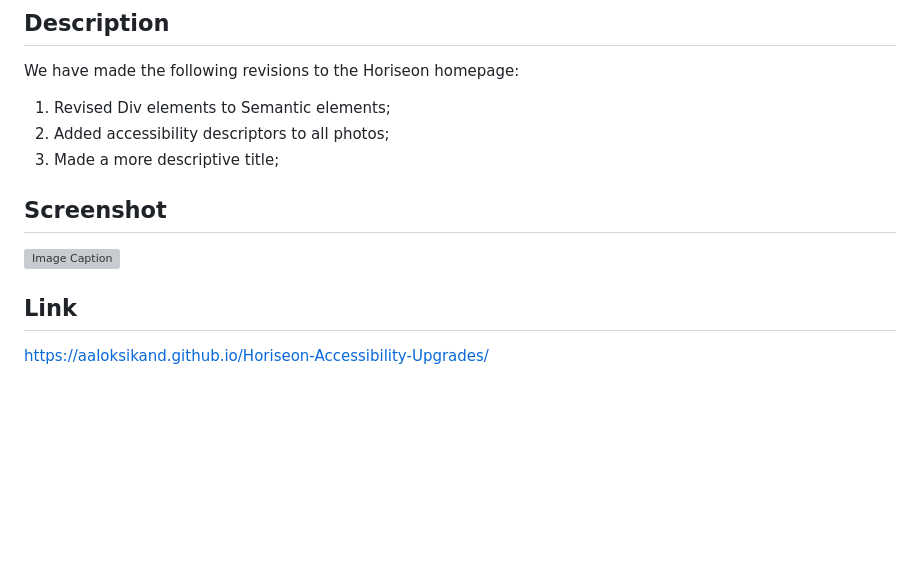
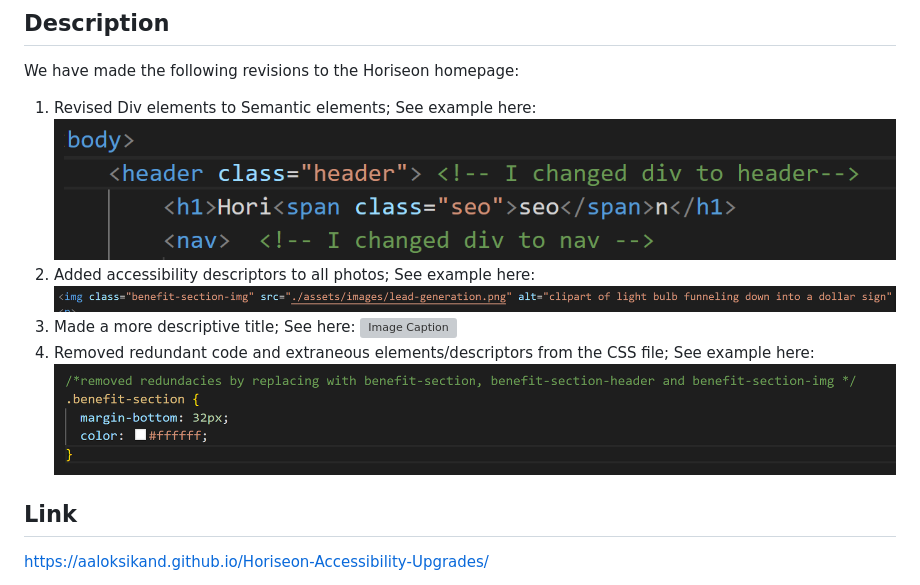
Before and after one commit to aaloksikand/Horiseon-Accessibility-Upgrades, a Markdown page: README.md, the part around the change. Rendered like a GitHub page; pictures changed too: assets/readme_images/ada_descriptor.png (added), assets/readme_images/css_efficiencies.png (added), assets/readme_images/semantic.png (added); blank space fills up the shorter version; grey boxes are pictures that could not be loaded.

Commit message:
Created ReadMe.md file with description, headers and screenshots

```diff
--- a/README.md
+++ b/README.md
@@ -1,10 +1,9 @@
 # Horiseon-Accessibility-Upgrades
 ## Description
 We have made the following revisions to the Horiseon homepage:
-1.  Revised Div elements to Semantic elements;
-2.  Added accessibility descriptors to all photos;
-3.  Made a more descriptive title;
-## Screenshot
-![Image Caption](assets/readme_images/title_revision.PNG)
+1.  Revised Div elements to Semantic elements; See example here: ![Image Caption](assets/readme_images/semantic.png)
+2.  Added accessibility descriptors to all photos; See example here: ![Image Caption](assets/readme_images/ada_descriptor.png)
+3.  Made a more descriptive title; See here: ![Image Caption](assets/readme_images/title_revision.PNG)
+4.  Removed redundant code and extraneous elements/descriptors from the CSS file; See example here: ![Image Caption](assets/readme_images/css_efficiencies.png)
 ## Link
 https://aaloksikand.github.io/Horiseon-Accessibility-Upgrades/
```
